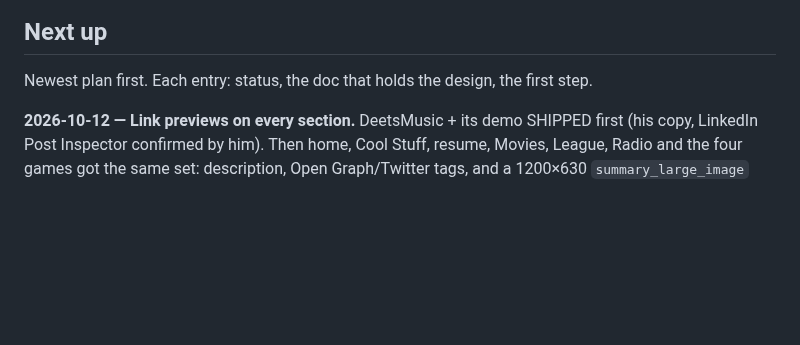
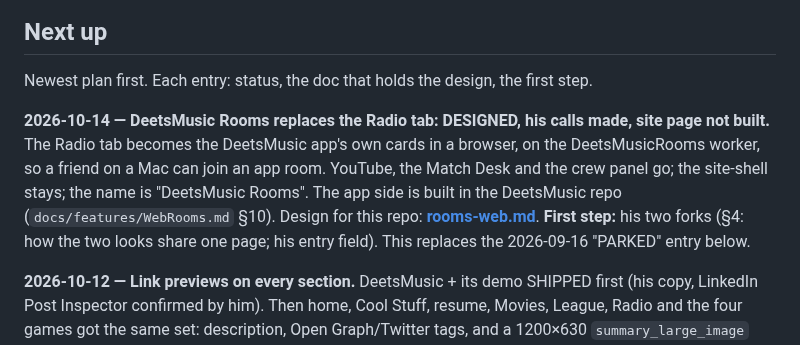
Before and after one commit to deets-137/DeetsSolutions, a Markdown page: docs/HANDOFF.md, the part around the change. GitHub-like rendering; blank space fills up the shorter version.

```diff
--- a/docs/HANDOFF.md
+++ b/docs/HANDOFF.md
@@ -61,6 +61,14 @@ python -m http.server 8787
 ## Next up
 
 Newest plan first. Each entry: status, the doc that holds the design, the first step.
+
+**2026-10-14 — DeetsMusic Rooms replaces the Radio tab: DESIGNED, his calls made, site page
+not built.** The Radio tab becomes the DeetsMusic app's own cards in a browser, on the
+DeetsMusicRooms worker, so a friend on a Mac can join an app room. YouTube, the Match Desk and
+the crew panel go; the site-shell stays; the name is "DeetsMusic Rooms". The app side is built
+in the DeetsMusic repo (`docs/features/WebRooms.md` §10). Design for this repo:
+**[rooms-web.md](rooms-web.md)**. **First step:** his two forks (§4: how the two looks share one
+page; his entry field). This replaces the 2026-09-16 "PARKED" entry below.
 
 **2026-10-12 — Link previews on every section.** DeetsMusic + its demo SHIPPED first (his
 copy, LinkedIn Post Inspector confirmed by him). Then home, Cool Stuff, resume, Movies, League,
```
Also changed, not shown: CLAUDE.md (+1 -0 lines), docs/rooms-web.md (added, +166 -0 lines).
